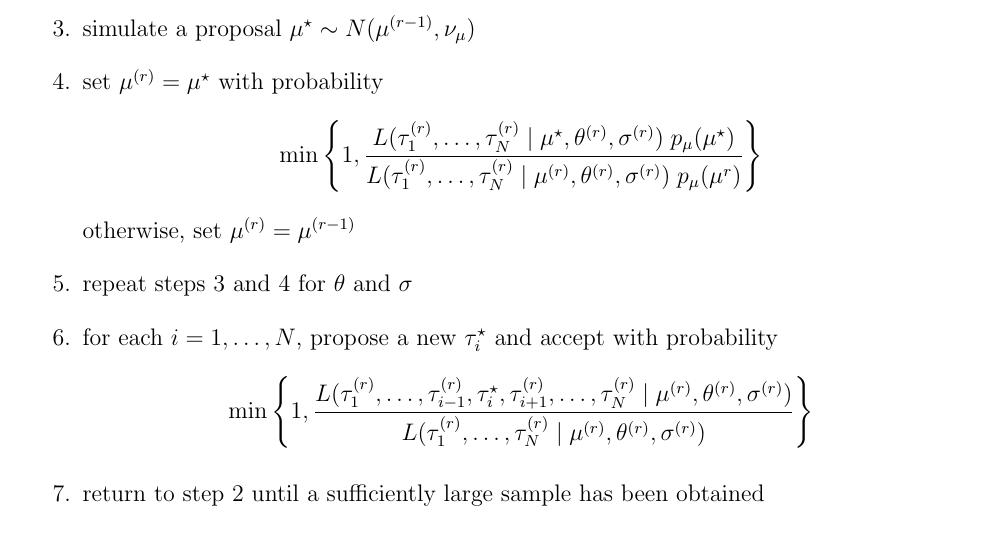
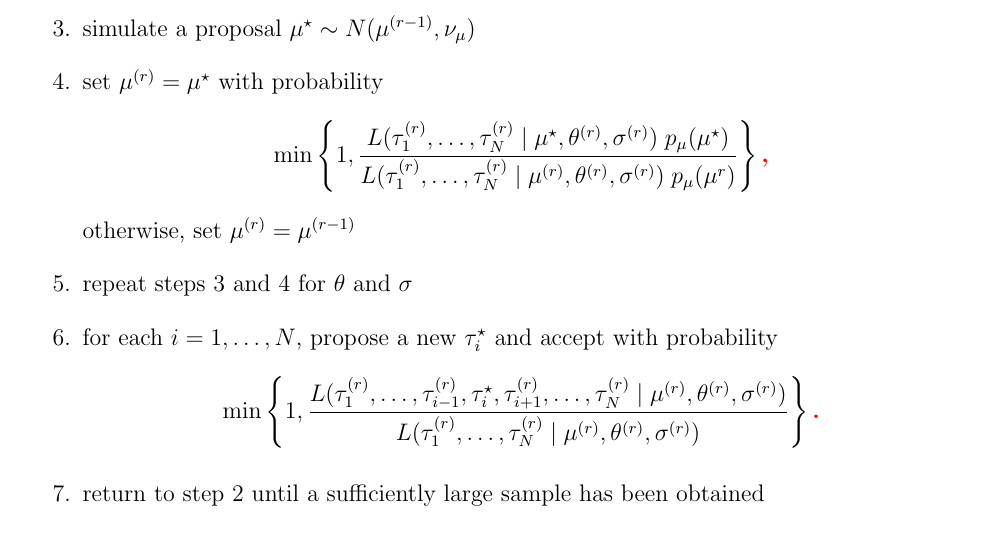
Before and after one commit to ngwelch/prelim, a LaTeX document (report/nwelch_prelim_report.tex): part of page 12 of 25, cut so that both start at the same text. Compiled offline with pdfLaTeX.

Commit message:
forgot to commit; now dont remember what I changed

```diff
--- a/report/nwelch_prelim_report.tex
+++ b/report/nwelch_prelim_report.tex
@@ -295,11 +295,11 @@ The Metropolis algorithm summarized below leads to a posterior sample from $\pi(
 \item at iteration $r$, set $\tau_i^{(r)}=\tau_i^{(r-1)}$, $\mu^{(r)}=\mu^{(r-1)}$, $\sigma^{(r)}=\sigma^{(r-1)}$, $\theta^{(r)}=\theta^{(r-1)}$
 \item simulate a proposal $\mu^{\star} \sim N(\mu^{(r-1)}, \nu_{\mu})$
 \item set $\mu^{(r)} = \mu^{\star}$ with probability
-$$\min \left\{1, \frac{L( \tau^{(r)}_1, \dots, \tau^{(r)}_N \mid \mu^{\star}, \theta^{(r)}, \sigma^{(r)} ) \; p_{\mu}(\mu^{\star})}{L(\tau^{(r)}_1, \dots, \tau^{(r)}_N \mid \mu^{(r)}, \theta^{(r)}, \sigma^{(r)} ) \; p_{\mu}(\mu^{r})} \right\} $$
+$$\min \left\{1, \frac{L( \tau^{(r)}_1, \dots, \tau^{(r)}_N \mid \mu^{\star}, \theta^{(r)}, \sigma^{(r)} ) \; p_{\mu}(\mu^{\star})}{L(\tau^{(r)}_1, \dots, \tau^{(r)}_N \mid \mu^{(r)}, \theta^{(r)}, \sigma^{(r)} ) \; p_{\mu}(\mu^{r})} \right\}\vmadd{,} $$
 			otherwise, set $\mu^{(r)}=\mu^{(r-1)}$
 \item repeat steps 3 and 4 for $\theta$ and $\sigma$
 \item for each $i=1, \dots, N$, propose a new $\tau^{\star}_i$ and accept with probability
-$$\min \left\{1, \frac{L( \tau^{(r)}_1, \dots, \tau^{(r)}_{i-1}, \tau^{\star}_i,\tau^{(r)}_{i+1}, \dots, \tau^{(r)}_N \mid \mu^{(r)}, \theta^{(r)}, \sigma^{(r)} )}{L(\tau^{(r)}_1, \dots, \tau^{(r)}_N \mid \mu^{(r)}, \theta^{(r)}, \sigma^{(r)} )} \right\} $$
+$$\min \left\{1, \frac{L( \tau^{(r)}_1, \dots, \tau^{(r)}_{i-1}, \tau^{\star}_i,\tau^{(r)}_{i+1}, \dots, \tau^{(r)}_N \mid \mu^{(r)}, \theta^{(r)}, \sigma^{(r)} )}{L(\tau^{(r)}_1, \dots, \tau^{(r)}_N \mid \mu^{(r)}, \theta^{(r)}, \sigma^{(r)} )} \right\}\vmadd{.} $$
 \item return to step 2 until a sufficiently large sample has been obtained
 \end{enumerate}
 }
```
